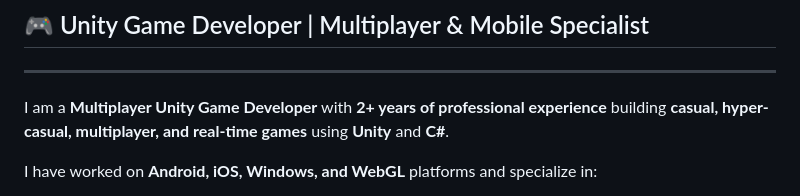
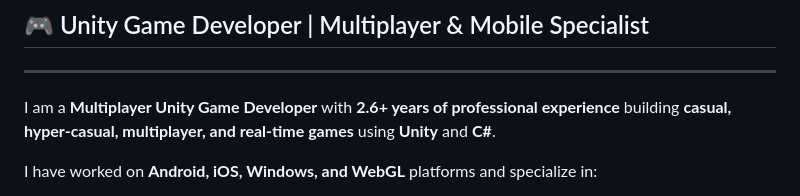
Before and after one commit to NikhilChaudhary285/nikhilchaudhary285.github.io, a Markdown page: README.md, the part around the change. Rendered like a GitHub page.

Commit message:
Update experience duration in README
Updated professional experience duration from 2+ years to 2.6+ years.

```diff
--- a/README.md
+++ b/README.md
@@ -4,7 +4,7 @@
 
 ---
 
-I am a **Multiplayer Unity Game Developer** with **2+ years of professional experience** building **casual, hyper-casual, multiplayer, and real-time games** using **Unity** and **C#**.
+I am a **Multiplayer Unity Game Developer** with **2.6+ years of professional experience** building **casual, hyper-casual, multiplayer, and real-time games** using **Unity** and **C#**.
 
 I have worked on **Android, iOS, Windows, and WebGL** platforms and specialize in:
 
```
